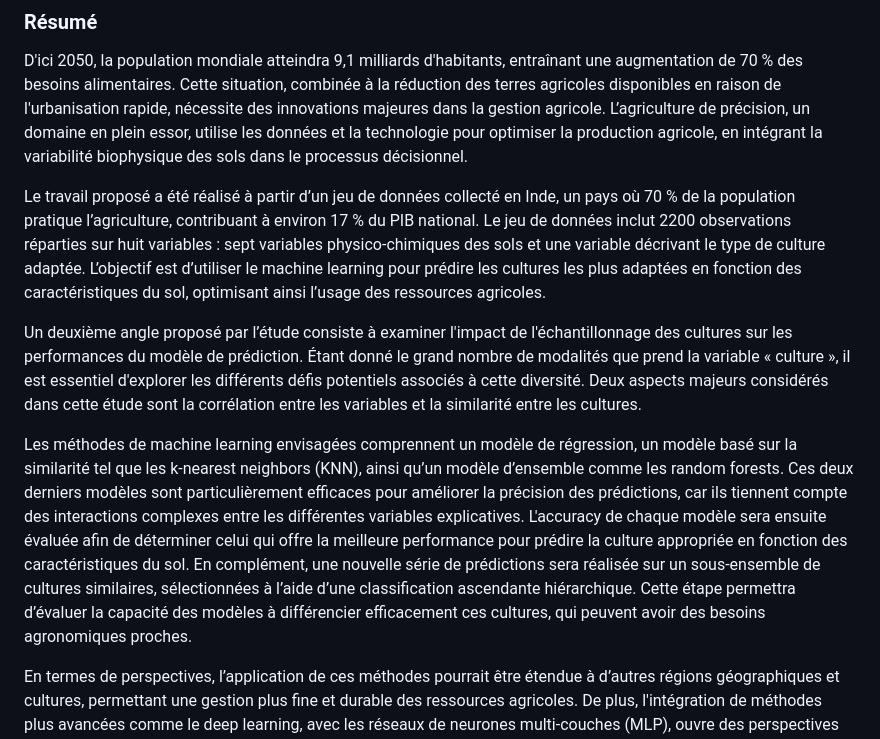
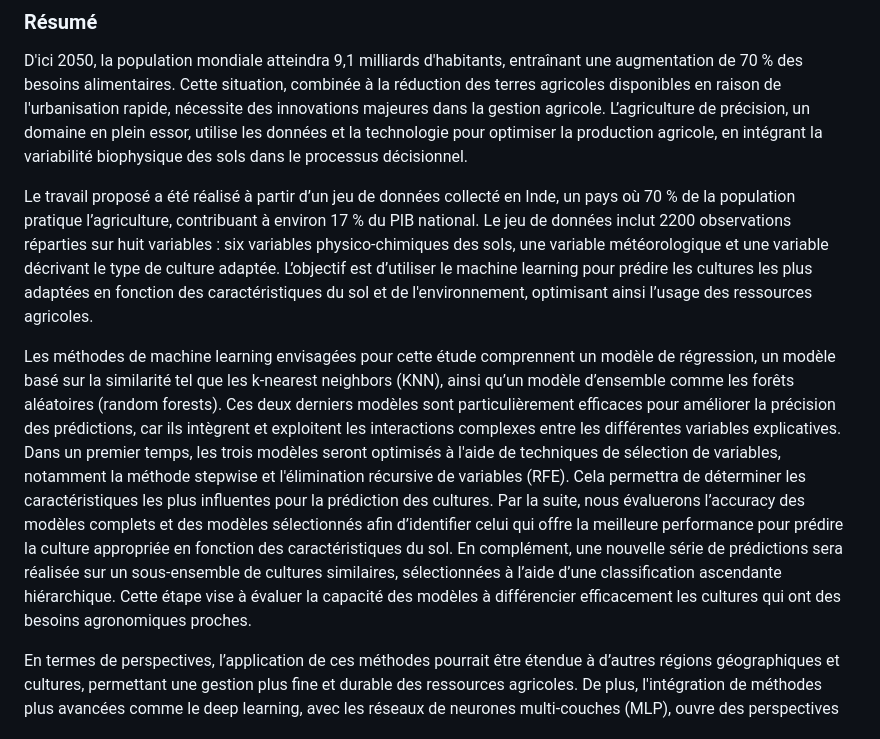
Before and after one commit to eliselon/MLAgriculture, a Markdown page: README.md, the part around the change. Drawn GitHub-style.

```diff
--- a/README.md
+++ b/README.md
@@ -63,11 +63,9 @@ L'objectif principal est d'aider les agriculteurs à faire des choix éclairés
 
 D'ici 2050, la population mondiale atteindra 9,1 milliards d'habitants, entraînant une augmentation de 70 % des besoins alimentaires. Cette situation, combinée à la réduction des terres agricoles disponibles en raison de l'urbanisation rapide, nécessite des innovations majeures dans la gestion agricole. L’agriculture de précision, un domaine en plein essor, utilise les données et la technologie pour optimiser la production agricole, en intégrant la variabilité biophysique des sols dans le processus décisionnel.
 
-Le travail proposé a été réalisé à partir d’un jeu de données collecté en Inde, un pays où 70 % de la population pratique l’agriculture, contribuant à environ 17 % du PIB national. Le jeu de données inclut 2200 observations réparties sur huit variables : sept variables physico-chimiques des sols et une variable décrivant le type de culture adaptée. L’objectif est d’utiliser le machine learning pour prédire les cultures les plus adaptées en fonction des caractéristiques du sol, optimisant ainsi l’usage des ressources agricoles.
+Le travail proposé a été réalisé à partir d’un jeu de données collecté en Inde, un pays où 70 % de la population pratique l’agriculture, contribuant à environ 17 % du PIB national. Le jeu de données inclut 2200 observations réparties sur huit variables : six variables physico-chimiques des sols, une variable météorologique et une variable décrivant le type de culture adaptée. L’objectif est d’utiliser le machine learning pour prédire les cultures les plus adaptées en fonction des caractéristiques du sol et de l'environnement, optimisant ainsi l’usage des ressources agricoles.
 
-Un deuxième angle proposé par l’étude consiste à examiner l'impact de l'échantillonnage des cultures sur les performances du modèle de prédiction. Étant donné le grand nombre de modalités que prend la variable « culture », il est essentiel d'explorer les différents défis potentiels associés à cette diversité. Deux aspects majeurs considérés dans cette étude sont la corrélation entre les variables et la similarité entre les cultures.
-
-Les méthodes de machine learning envisagées comprennent un modèle de régression, un modèle basé sur la similarité tel que les k-nearest neighbors (KNN), ainsi qu’un modèle d’ensemble comme les random forests. Ces deux derniers modèles sont particulièrement efficaces pour améliorer la précision des prédictions, car ils tiennent compte des interactions complexes entre les différentes variables explicatives. L'accuracy de chaque modèle sera ensuite évaluée afin de déterminer celui qui offre la meilleure performance pour prédire la culture appropriée en fonction des caractéristiques du sol. En complément, une nouvelle série de prédictions sera réalisée sur un sous-ensemble de cultures similaires, sélectionnées à l’aide d’une classification ascendante hiérarchique. Cette étape permettra d’évaluer la capacité des modèles à différencier efficacement ces cultures, qui peuvent avoir des besoins agronomiques proches.
+Les méthodes de machine learning envisagées pour cette étude comprennent un modèle de régression, un modèle basé sur la similarité tel que les k-nearest neighbors (KNN), ainsi qu’un modèle d’ensemble comme les forêts aléatoires (random forests). Ces deux derniers modèles sont particulièrement efficaces pour améliorer la précision des prédictions, car ils intègrent et exploitent les interactions complexes entre les différentes variables explicatives. Dans un premier temps, les trois modèles seront optimisés à l'aide de techniques de sélection de variables, notamment la méthode stepwise et l'élimination récursive de variables (RFE). Cela permettra de déterminer les caractéristiques les plus influentes pour la prédiction des cultures. Par la suite, nous évaluerons l’accuracy des modèles complets et des modèles sélectionnés afin d’identifier celui qui offre la meilleure performance pour prédire la culture appropriée en fonction des caractéristiques du sol. En complément, une nouvelle série de prédictions sera réalisée sur un sous-ensemble de cultures similaires, sélectionnées à l’aide d’une classification ascendante hiérarchique. Cette étape vise à évaluer la capacité des modèles à différencier efficacement les cultures qui ont des besoins agronomiques proches.
 
 En termes de perspectives, l’application de ces méthodes pourrait être étendue à d’autres régions géographiques et cultures, permettant une gestion plus fine et durable des ressources agricoles. De plus, l'intégration de méthodes plus avancées comme le deep learning, avec les réseaux de neurones multi-couches (MLP), ouvre des perspectives intéressantes pour améliorer encore la précision des recommandations.
 
```
